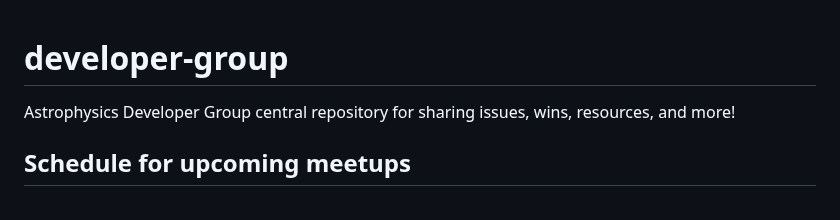
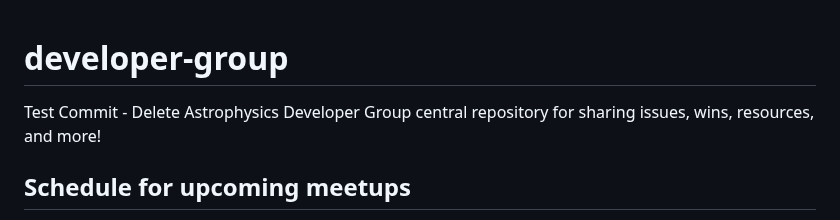
Before and after one commit to astro-group-bristol/developer-group, a Markdown page: README.md, the part around the change. GitHub-like rendering.

Commit message:
Update README.md
Put in test commit

```diff
--- a/README.md
+++ b/README.md
@@ -1,5 +1,5 @@
 # developer-group
-
+Test Commit - Delete
 Astrophysics Developer Group central repository for sharing issues, wins, resources, and more!
 
 ## Schedule for upcoming meetups
```
